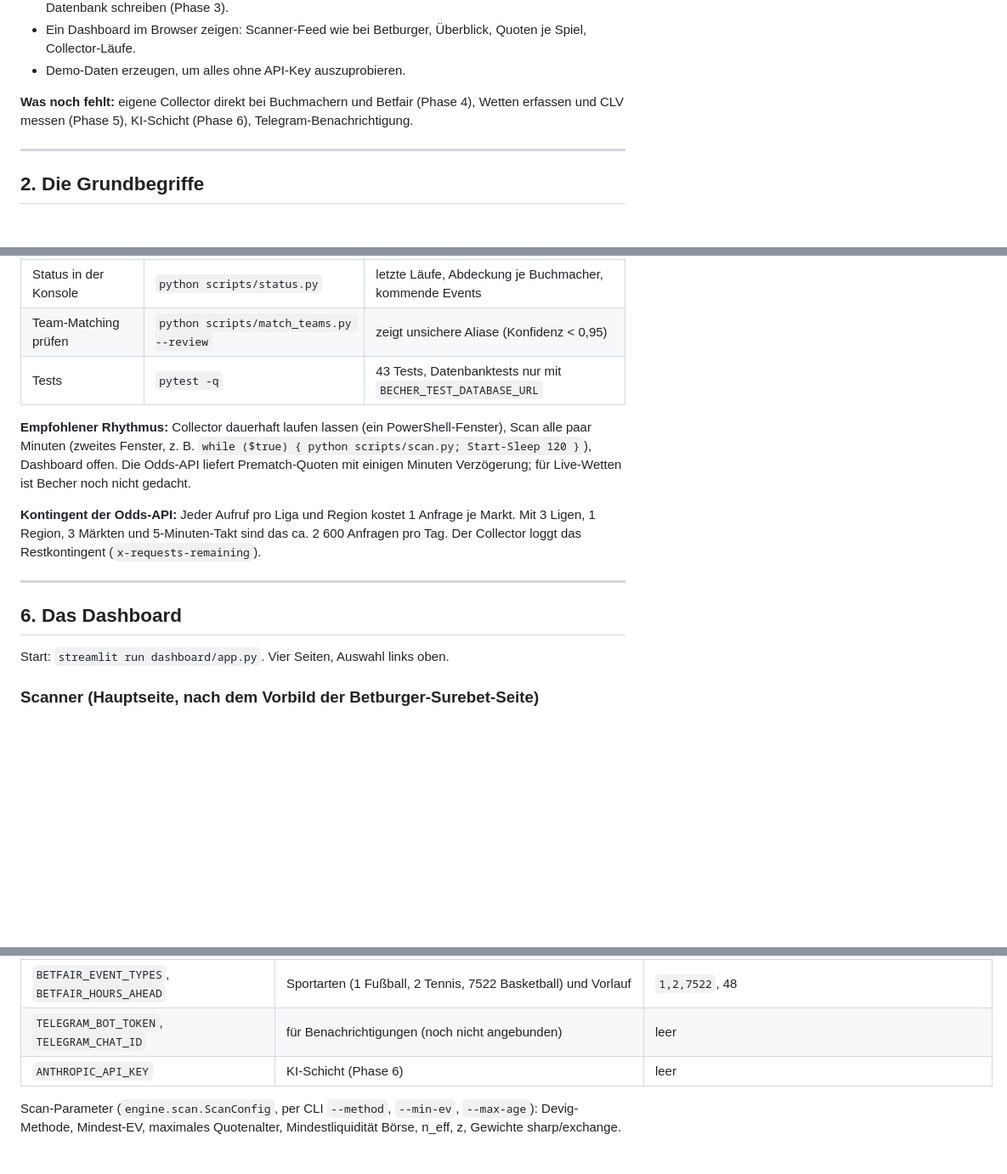
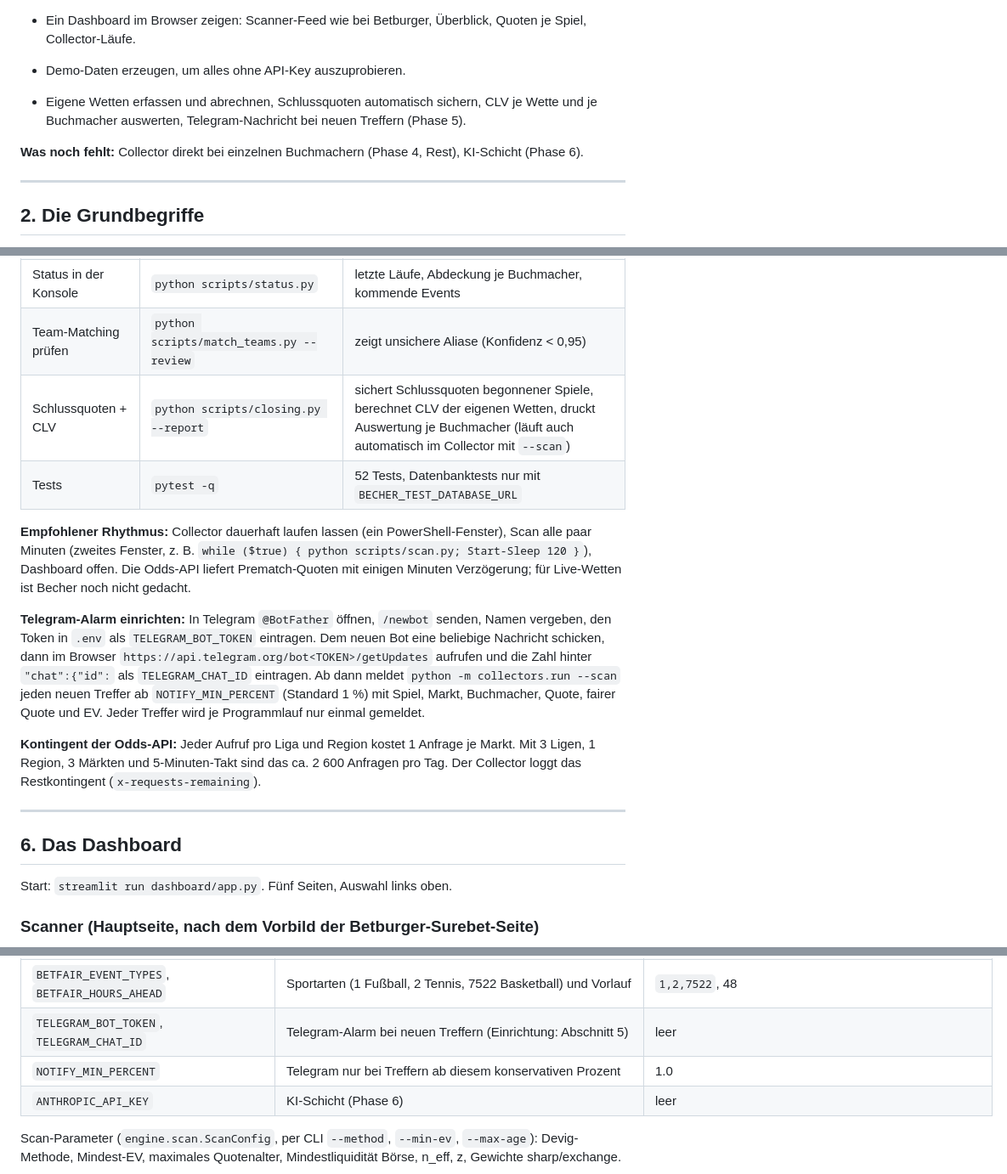
Before and after one commit to Arian-hwaiz/becher, a Markdown page: docs/HANDBUCH.md, 3 parts joined by grey strips. Shown at 85% size. Drawn GitHub-style; blank space fills up the shorter version.

```diff
--- a/docs/HANDBUCH.md
+++ b/docs/HANDBUCH.md
@@ -40,7 +40,9 @@ Becher ist ein **privater Quoten-Scanner**. Er sammelt laufend Wettquoten vieler
 - Ein Dashboard im Browser zeigen: Scanner-Feed wie bei Betburger, Überblick, Quoten je Spiel, Collector-Läufe.
 - Demo-Daten erzeugen, um alles ohne API-Key auszuprobieren.
 
-**Was noch fehlt:** eigene Collector direkt bei Buchmachern und Betfair (Phase 4), Wetten erfassen und CLV messen (Phase 5), KI-Schicht (Phase 6), Telegram-Benachrichtigung.
+- Eigene Wetten erfassen und abrechnen, Schlussquoten automatisch sichern, CLV je Wette und je Buchmacher auswerten, Telegram-Nachricht bei neuen Treffern (Phase 5).
+
+**Was noch fehlt:** Collector direkt bei einzelnen Buchmachern (Phase 4, Rest), KI-Schicht (Phase 6).
 
 ---
 
@@ -150,9 +152,12 @@ Wenn die Datenbank schon lief, bevor das Schema geändert wurde: `python scripts
 | Dashboard | `streamlit run dashboard/app.py` | Browser auf http://localhost:8501 |
 | Status in der Konsole | `python scripts/status.py` | letzte Läufe, Abdeckung je Buchmacher, kommende Events |
 | Team-Matching prüfen | `python scripts/match_teams.py --review` | zeigt unsichere Aliase (Konfidenz < 0,95) |
-| Tests | `pytest -q` | 43 Tests, Datenbanktests nur mit `BECHER_TEST_DATABASE_URL` |
+| Schlussquoten + CLV | `python scripts/closing.py --report` | sichert Schlussquoten begonnener Spiele, berechnet CLV der eigenen Wetten, druckt Auswertung je Buchmacher (läuft auch automatisch im Collector mit `--scan`) |
+| Tests | `pytest -q` | 52 Tests, Datenbanktests nur mit `BECHER_TEST_DATABASE_URL` |
 
 **Empfohlener Rhythmus:** Collector dauerhaft laufen lassen (ein PowerShell-Fenster), Scan alle paar Minuten (zweites Fenster, z. B. `while ($true) { python scripts/scan.py; Start-Sleep 120 }`), Dashboard offen. Die Odds-API liefert Prematch-Quoten mit einigen Minuten Verzögerung; für Live-Wetten ist Becher noch nicht gedacht.
+
+**Telegram-Alarm einrichten:** In Telegram `@BotFather` öffnen, `/newbot` senden, Namen vergeben, den Token in `.env` als `TELEGRAM_BOT_TOKEN` eintragen. Dem neuen Bot eine beliebige Nachricht schicken, dann im Browser `https://api.telegram.org/bot<TOKEN>/getUpdates` aufrufen und die Zahl hinter `"chat":{"id":` als `TELEGRAM_CHAT_ID` eintragen. Ab dann meldet `python -m collectors.run --scan` jeden neuen Treffer ab `NOTIFY_MIN_PERCENT` (Standard 1 %) mit Spiel, Markt, Buchmacher, Quote, fairer Quote und EV. Jeder Treffer wird je Programmlauf nur einmal gemeldet.
 
 **Kontingent der Odds-API:** Jeder Aufruf pro Liga und Region kostet 1 Anfrage je Markt. Mit 3 Ligen, 1 Region, 3 Märkten und 5-Minuten-Takt sind das ca. 2 600 Anfragen pro Tag. Der Collector loggt das Restkontingent (`x-requests-remaining`).
 
@@ -160,7 +165,7 @@ Wenn die Datenbank schon lief, bevor das Schema geändert wurde: `python scripts
 
 ## 6. Das Dashboard
 
-Start: `streamlit run dashboard/app.py`. Vier Seiten, Auswahl links oben.
+Start: `streamlit run dashboard/app.py`. Fünf Seiten, Auswahl links oben.
 
 ### Scanner (Hauptseite, nach dem Vorbild der Betburger-Surebet-Seite)
 
@@ -336,7 +349,8 @@ Datei `.env` (aus `.env.example`), nie committen:
 | `COLLECTORS` | aktive Collector: `odds_api`, `betfair` | `odds_api` |
 | `BETFAIR_APP_KEY`, `BETFAIR_SESSION_TOKEN` oder `BETFAIR_USERNAME`/`BETFAIR_PASSWORD` | Zugang zur Betfair Exchange API (Developer-Programm; Delayed-Key kostenlos) | leer |
 | `BETFAIR_EVENT_TYPES`, `BETFAIR_HOURS_AHEAD` | Sportarten (1 Fußball, 2 Tennis, 7522 Basketball) und Vorlauf | `1,2,7522`, 48 |
-| `TELEGRAM_BOT_TOKEN`, `TELEGRAM_CHAT_ID` | für Benachrichtigungen (noch nicht angebunden) | leer |
+| `TELEGRAM_BOT_TOKEN`, `TELEGRAM_CHAT_ID` | Telegram-Alarm bei neuen Treffern (Einrichtung: Abschnitt 5) | leer |
+| `NOTIFY_MIN_PERCENT` | Telegram nur bei Treffern ab diesem konservativen Prozent | 1.0 |
 | `ANTHROPIC_API_KEY` | KI-Schicht (Phase 6) | leer |
 
 Scan-Parameter (`engine.scan.ScanConfig`, per CLI `--method`, `--min-ev`, `--max-age`): Devig-Methode, Mindest-EV, maximales Quotenalter, Mindestliquidität Börse, n_eff, z, Gewichte sharp/exchange.
```
Also changed, not shown: other parts of docs/HANDBUCH.md (+10 -2 lines), README.md (+3 -1 lines), docs/bilder/dashboard-wetten.png (added), 11 other files.
